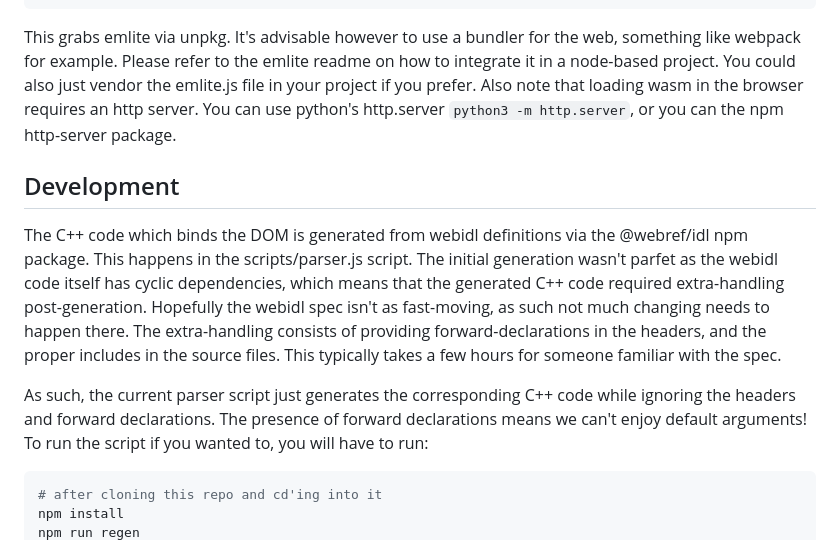
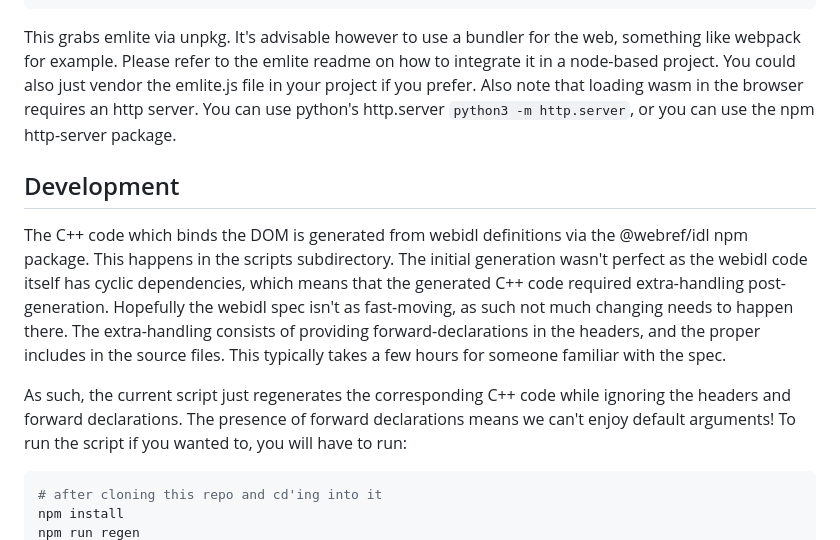
Before and after one commit to emlite/wasmbind, a Markdown page: README.md, the part around the change. GitHub-like rendering.

Commit message:
spelling!

````diff
--- a/README.md
+++ b/README.md
@@ -121,16 +121,16 @@ To be able to view the resulting wasm in your browser, you will need the [emlite
 </html>
 ```
 This grabs emlite via unpkg. It's advisable however to use a bundler for the web, something like webpack for example. Please refer to the emlite readme on how to integrate it in a node-based project. You could also just vendor the emlite.js file in your project if you prefer.
-Also note that loading wasm in the browser requires an http server. You can use python's http.server `python3 -m http.server`, or you can the npm http-server package.
+Also note that loading wasm in the browser requires an http server. You can use python's http.server `python3 -m http.server`, or you can use the npm http-server package.
 
 ## Development
-The C++ code which binds the DOM is generated from webidl definitions via the @webref/idl npm package. This happens in the scripts/parser.js script.
-The initial generation wasn't parfet as the webidl code itself has cyclic dependencies, which means that the generated C++ code required extra-handling post-generation.
+The C++ code which binds the DOM is generated from webidl definitions via the @webref/idl npm package. This happens in the scripts subdirectory.
+The initial generation wasn't perfect as the webidl code itself has cyclic dependencies, which means that the generated C++ code required extra-handling post-generation.
 Hopefully the webidl spec isn't as fast-moving, as such not much changing needs to happen there.
 The extra-handling consists of providing forward-declarations in the headers, and the proper includes in the source files.
 This typically takes a few hours for someone familiar with the spec.
 
-As such, the current parser script just generates the corresponding C++ code while ignoring the headers and forward declarations.
+As such, the current script just regenerates the corresponding C++ code while ignoring the headers and forward declarations.
 The presence of forward declarations means we can't enjoy default arguments!
 To run the script if you wanted to, you will have to run:
 ```bash
````
